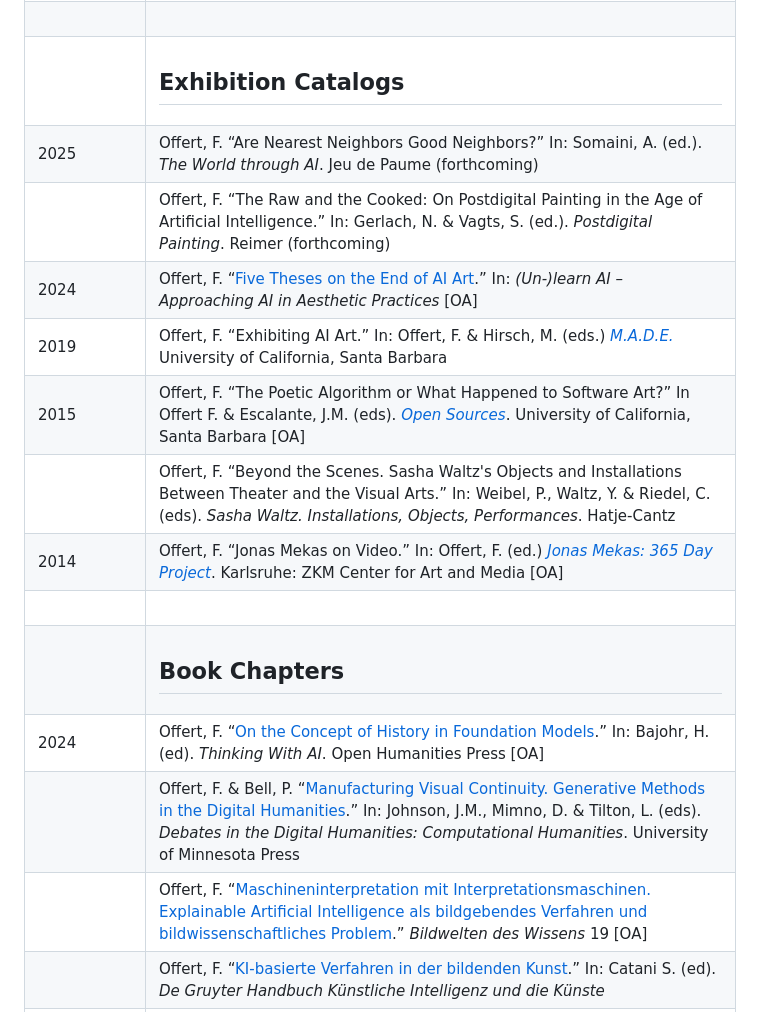
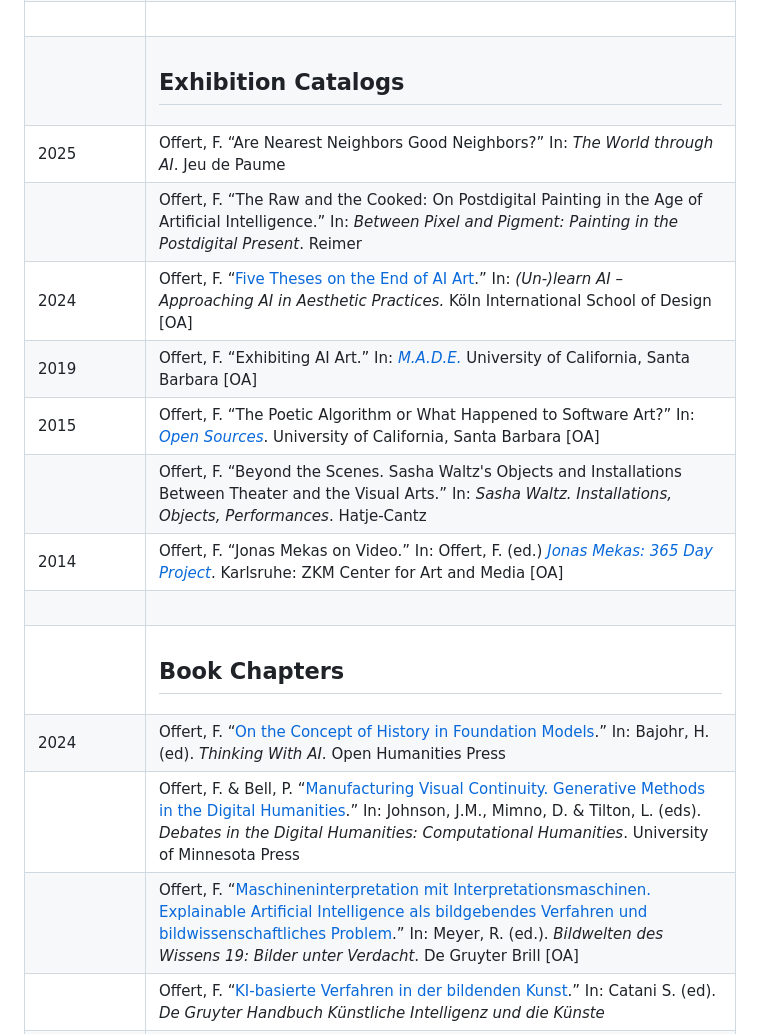
Before and after one commit to zentralwerkstatt/zentralwerkstatt.github.io, a Markdown page: md/page/publications.md, the part around the change printed below. Rendered like a GitHub page.

```diff
--- a/md/page/publications.md
+++ b/md/page/publications.md
@@ -23,18 +26,18 @@
 | 2015 | Offert, F. “[Conceptual Superposition. The Aesthetics of Quantum Simulation](https://dl.acm.org/doi/10.1145/2835641.2835643).” *SIGGRAPH Asia 2015 Art Papers* |
-| &nbsp; |  |
-| | <h2>Exhibition Catalogs</h2> |
-| 2025 | Offert, F. “Are Nearest Neighbors Good Neighbors?” In: Somaini, A. (ed.). *The World through AI*. Jeu de Paume (forthcoming) |
-|  | Offert, F. “The Raw and the Cooked: On Postdigital Painting in the Age of Artificial Intelligence.” In: Gerlach, N. & Vagts, S. (ed.). *Postdigital Painting*. Reimer (forthcoming) |
-| 2024 | Offert, F. “[Five Theses on the End of AI Art](https://unlearn.gestaltung.ai/article/pj83wpqd).” In: *(Un-)learn AI – Approaching AI in Aesthetic Practices* \[OA\] |
-| 2019 | Offert, F. “Exhibiting AI Art.” In: Offert, F. & Hirsch, M. (eds.) [*M.A.D.E.*](https://show.mat.ucsb.edu/2019/images/MADE_2019_brochure.pdf) University of California, Santa Barbara |
-| 2015 | Offert, F. “The Poetic Algorithm or What Happened to Software Art?” In Offert F. & Escalante, J.M. (eds). [*Open Sources*](https://zentralwerkstatt.org/files/open_sources.pdf). University of California, Santa Barbara \[OA\] |
-|  | Offert, F. “Beyond the Scenes. Sasha Waltz's Objects and Installations Between Theater and the Visual Arts.” In: Weibel, P., Waltz, Y. & Riedel, C. (eds). *Sasha Waltz. Installations, Objects, Performances*. Hatje-Cantz |
+| &nbsp; | &nbsp; |
+| &nbsp; | <h2>Exhibition Catalogs</h2> |
+| 2025 | Offert, F. “Are Nearest Neighbors Good Neighbors?” In: *The World through AI*. Jeu de Paume |
+|  | Offert, F. “The Raw and the Cooked: On Postdigital Painting in the Age of Artificial Intelligence.” In: *Between Pixel and Pigment: Painting in the Postdigital Present*. Reimer |
+| 2024 | Offert, F. “[Five Theses on the End of AI Art](https://unlearn.gestaltung.ai/article/pj83wpqd).” In: *(Un-)learn AI – Approaching AI in Aesthetic Practices.* Köln International School of Design  \[OA\] |
+| 2019 | Offert, F. “Exhibiting AI Art.” In: [*M.A.D.E.*](https://show.mat.ucsb.edu/2019/images/MADE_2019_brochure.pdf) University of California, Santa Barbara \[OA\] |
+| 2015 | Offert, F. “The Poetic Algorithm or What Happened to Software Art?” In: [*Open Sources*](https://zentralwerkstatt.org/files/open_sources.pdf). University of California, Santa Barbara \[OA\] |
+|  | Offert, F. “Beyond the Scenes. Sasha Waltz's Objects and Installations Between Theater and the Visual Arts.” In: *Sasha Waltz. Installations, Objects, Performances*. Hatje-Cantz |
 | 2014 | Offert, F. “Jonas Mekas on Video.” In: Offert, F. (ed.) [*Jonas Mekas: 365 Day Project*](https://zentralwerkstatt.org/files/mekas.pdf). Karlsruhe: ZKM Center for Art and Media \[OA\] |
-| &nbsp; |  |
-| | <h2>Book Chapters</h2> |
-| 2024 | Offert, F. “[On the Concept of History in Foundation Models](https://www.openhumanitiespress.org/books/titles/thinking-with-ai/).” In: Bajohr, H. (ed). *Thinking With AI*. Open Humanities Press \[OA\] |
+| &nbsp; | &nbsp; |
+| &nbsp; | <h2>Book Chapters</h2> |
+| 2024 | Offert, F. “[On the Concept of History in Foundation Models](https://www.openhumanitiespress.org/books/titles/thinking-with-ai/).” In: Bajohr, H. (ed). *Thinking With AI*. Open Humanities Press |
 |  | Offert, F. & Bell, P. “[Manufacturing Visual Continuity. Generative Methods in the Digital Humanities](https://dhdebates.gc.cuny.edu/read/computational-humanities-5c64bbab-d7ca-41be-8f87-f26117a9a20f/section/1065cca3-ba2e-40fc-a36f-a1bd4a4a6998#ch05).” In: Johnson, J.M., Mimno, D. & Tilton, L. (eds). *Debates in the Digital Humanities: Computational Humanities*. University of Minnesota Press |
-|  | Offert, F. “[Maschineninterpretation mit Interpretationsmaschinen. Explainable Artificial Intelligence als bildgebendes Verfahren und bildwissenschaftliches Problem](https://www.degruyter.com/document/doi/10.1515/9783111085692-010/html).” *Bildwelten des Wissens* 19 \[OA\] |
+|  | Offert, F. “[Maschineninterpretation mit Interpretationsmaschinen. Explainable Artificial Intelligence als bildgebendes Verfahren und bildwissenschaftliches Problem](https://www.degruyter.com/document/doi/10.1515/9783111085692-010/html).” In: Meyer, R. (ed.). *Bildwelten des Wissens 19: Bilder unter Verdacht*. De Gruyter Brill \[OA\] |
 |  | Offert, F. “[KI-basierte Verfahren in der bildenden Kunst](https://www.degruyter.com/document/doi/10.1515/9783110656978-012/html).” In: Catani S. (ed). *De Gruyter Handbuch Künstliche Intelligenz und die Künste* |
 | 2023 | Offert, F. “[The Meaning Trap](https://www.degruyter.com/document/doi/10.1515/9783839469088-014).” In: Tuschling, A., Sudmann, A. & Dotzler, B.J. (eds). *ChatGPT und andere “Quatschmaschinen”. Gespräche mit Künstlicher Intelligenz*. transcript \[OA\] |
 |  | Offert, F. “[KI-Kunst als Skulptur](https://www.transcript-verlag.de/978-3-8376-6660-1/ki-realitaeten/?number=978-3-8376-6660-1).” In: Groß R. & Jordan R. (eds). KI-Realitäten. Modelle, Praktiken und Topologien des Maschinellen Lernens. transcript \[OA\] |
```
Also changed, not shown: other parts of md/page/publications.md (+19 -20 lines), md/page/lectures.md (+34 -23 lines).
